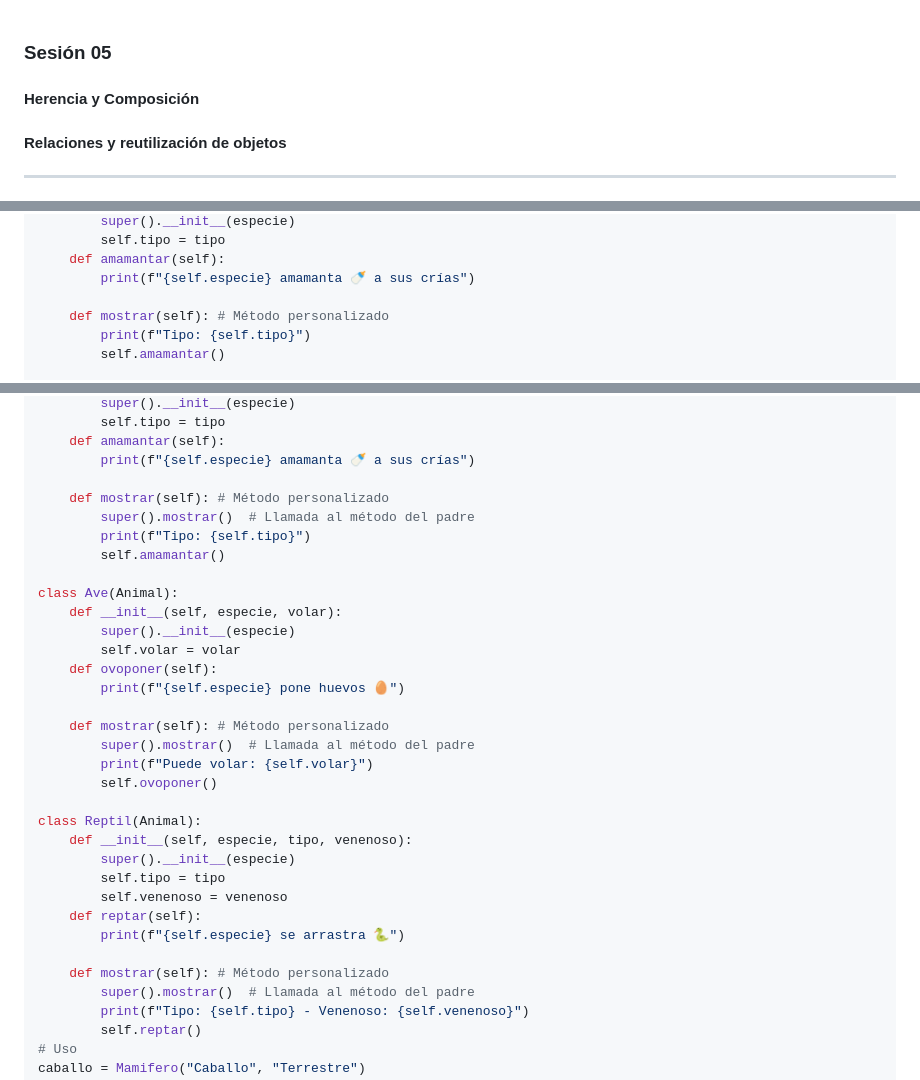
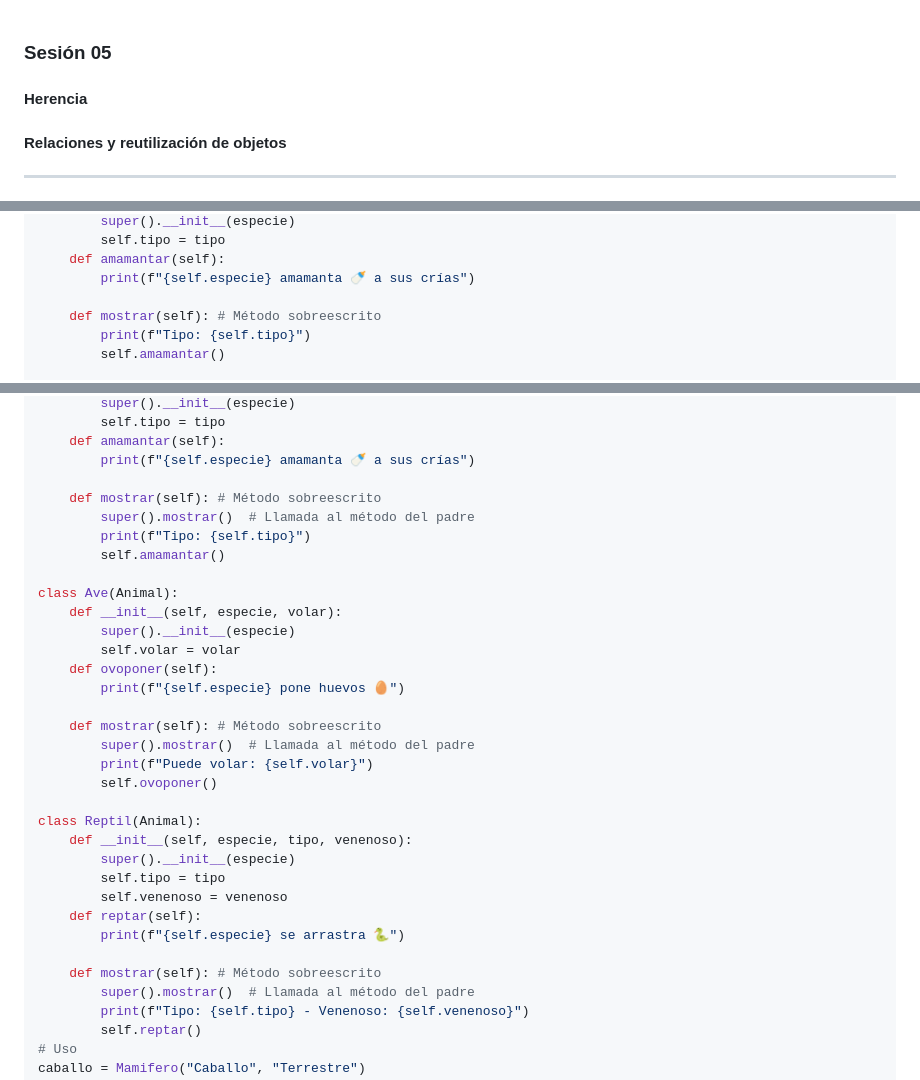
Before and after one commit to python-la-paz/python-study-group-oop, a Markdown page: content/sesion05/Readme.md, 3 parts joined by grey strips. Drawn GitHub-style.

```diff
--- a/content/sesion05/Readme.md
+++ b/content/sesion05/Readme.md
@@ -6,7 +6,7 @@
 <br>
 
 ### Sesión  05
-#### Herencia y Composición
+#### Herencia
 #### Relaciones y reutilización de objetos
 
 
@@ -934,7 +936,7 @@ class Mamifero(Animal):
     def amamantar(self):
         print(f"{self.especie} amamanta 🍼 a sus crías")
 
-    def mostrar(self): # Método personalizado
+    def mostrar(self): # Método sobreescrito
         print(f"Tipo: {self.tipo}")
         self.amamantar()
 
@@ -1381,7 +1383,7 @@ class Mamifero(Animal):
     def amamantar(self):
         print(f"{self.especie} amamanta 🍼 a sus crías")
 
-    def mostrar(self): # Método personalizado
+    def mostrar(self): # Método sobreescrito
         super().mostrar()  # Llamada al método del padre
         print(f"Tipo: {self.tipo}")
         self.amamantar()
@@ -1393,7 +1395,7 @@ class Ave(Animal):
     def ovoponer(self):
         print(f"{self.especie} pone huevos 🥚")
 
-    def mostrar(self): # Método personalizado
+    def mostrar(self): # Método sobreescrito
         super().mostrar()  # Llamada al método del padre
         print(f"Puede volar: {self.volar}")
         self.ovoponer()
@@ -1406,7 +1408,7 @@ class Reptil(Animal):
     def reptar(self):
         print(f"{self.especie} se arrastra 🐍")
 
-    def mostrar(self): # Método personalizado
+    def mostrar(self): # Método sobreescrito
         super().mostrar()  # Llamada al método del padre
         print(f"Tipo: {self.tipo} - Venenoso: {self.venenoso}")
         self.reptar()
```
Also changed, not shown: other parts of content/sesion05/Readme.md (+14 -12 lines).
